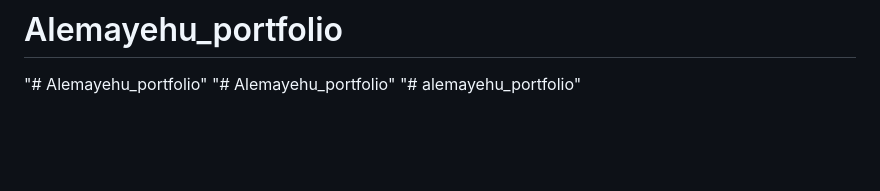
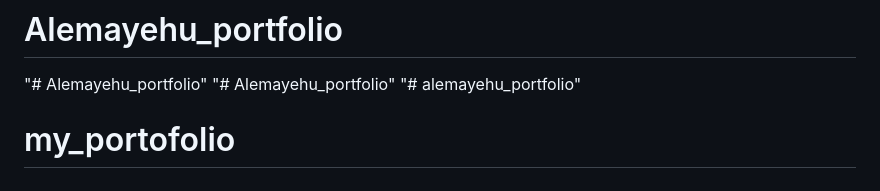
Before and after one commit to alemayehuabebe01/Alemayehu_portfolio, a Markdown page: README.md, the part around the change. Drawn GitHub-style; blank space fills up the shorter version.

```diff
--- a/README.md
+++ b/README.md
@@ -73,3 +73,4 @@ The Laravel framework is open-sourced software licensed under the [MIT license](
 "# Alemayehu_portfolio"
 "# Alemayehu_portfolio"
 "# alemayehu_portfolio"
+# my_portofolio
```
